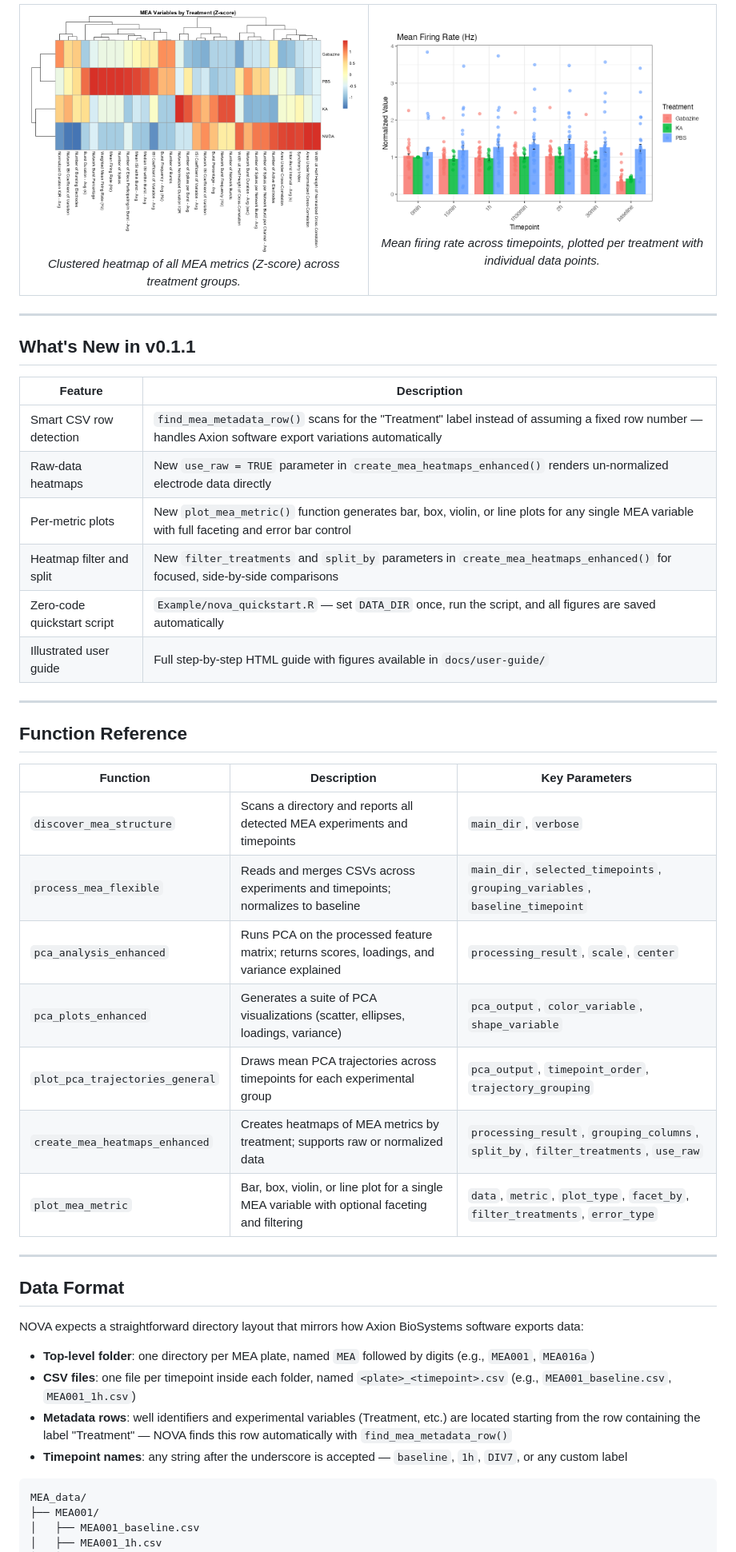
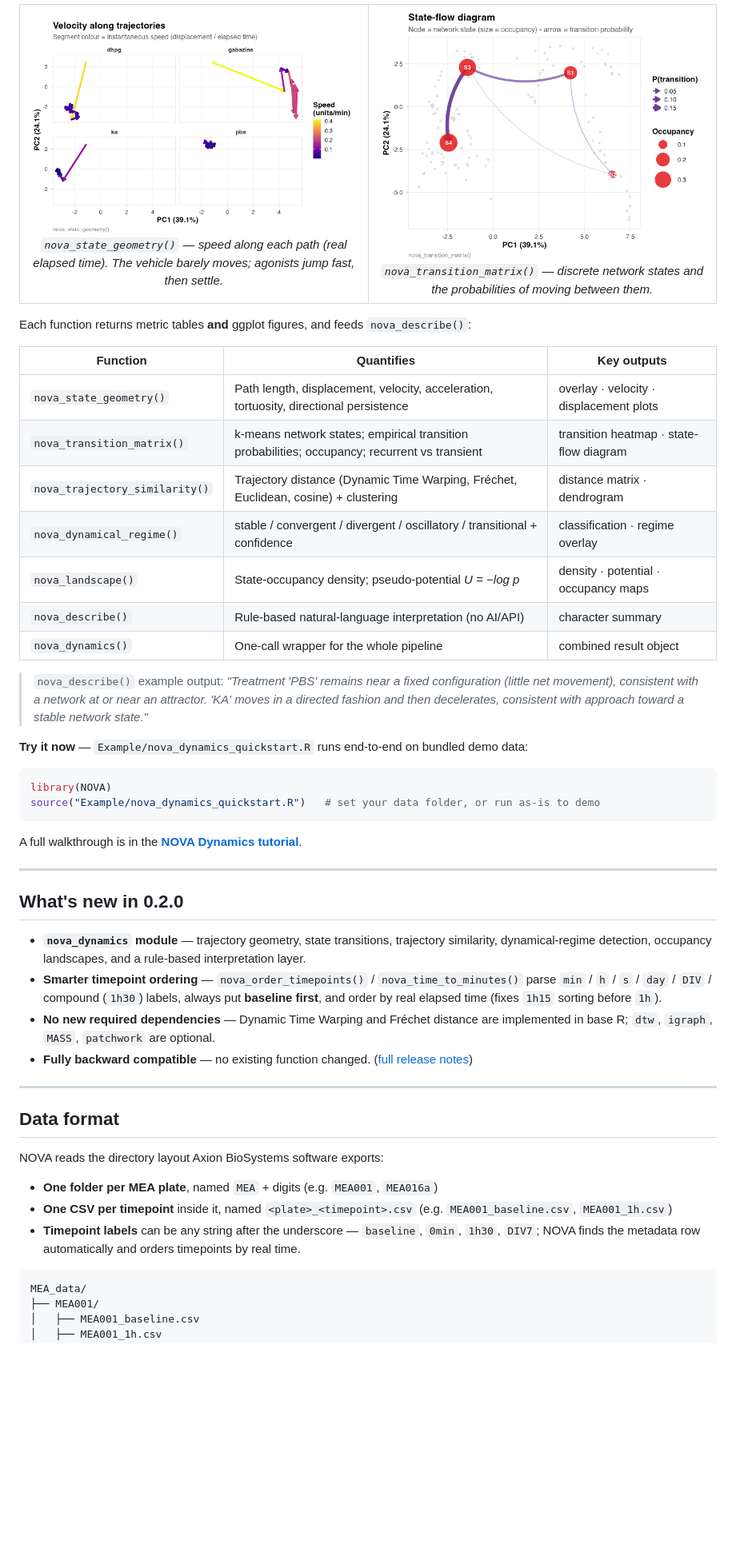
Before and after one commit to atudoras/nova, a Markdown page: README.md, the part around one of its changes. Shown at 80% size. GitHub-like rendering; pictures changed too: docs/user-guide/figures/dyn_geometry_velocity.png (added), docs/user-guide/figures/dyn_state_flow.png (added); blank space fills up the shorter version.

````diff
--- a/README.md
+++ b/README.md
@@ -104,52 +83,57 @@ plot_mea_metric(
 <tr>
 <td align="center" width="50%">
-  <img src="docs/user-guide/figures/heatmap_treatment.png" width="100%" alt="NOVA MEA heatmap by treatment">
-  <br><em>Clustered heatmap of all MEA metrics (Z-score) across treatment groups.</em>
+  <img src="docs/user-guide/figures/dyn_geometry_velocity.png" width="100%" alt="Velocity along trajectories">
+  <br><em><code>nova_state_geometry()</code> — speed along each path (real elapsed time). The vehicle barely moves; agonists jump fast, then settle.</em>
 </td>
 <td align="center" width="50%">
-  <img src="docs/user-guide/figures/metric_bar_firing_rate.png" width="100%" alt="NOVA per-metric bar plot">
-  <br><em>Mean firing rate across timepoints, plotted per treatment with individual data points.</em>
+  <img src="docs/user-guide/figures/dyn_state_flow.png" width="100%" alt="State-flow diagram">
+  <br><em><code>nova_transition_matrix()</code> — discrete network states and the probabilities of moving between them.</em>
 </td>
 </tr>
 </table>
 
----
+Each function returns metric tables **and** ggplot figures, and feeds `nova_describe()`:
 
-## What's New in v0.1.1
+| Function | Quantifies | Key outputs |
+|---|---|---|
+| `nova_state_geometry()` | Path length, displacement, velocity, acceleration, tortuosity, directional persistence | overlay · velocity · displacement plots |
+| `nova_transition_matrix()` | k-means network states; empirical transition probabilities; occupancy; recurrent vs transient | transition heatmap · state-flow diagram |
+| `nova_trajectory_similarity()` | Trajectory distance (Dynamic Time Warping, Fréchet, Euclidean, cosine) + clustering | distance matrix · dendrogram |
+| `nova_dynamical_regime()` | stable / convergent / divergent / oscillatory / transitional + confidence | classification · regime overlay |
+| `nova_landscape()` | State-occupancy density; pseudo-potential *U = −log p* | density · potential · occupancy maps |
+| `nova_describe()` | Rule-based natural-language interpretation (no AI/API) | character summary |
+| `nova_dynamics()` | One-call wrapper for the whole pipeline | combined result object |
 
-| Feature | Description |
-|---|---|
-| Smart CSV row detection | `find_mea_metadata_row()` scans for the "Treatment" label instead of assuming a fixed row number — handles Axion software export variations automatically |
-| Raw-data heatmaps | New `use_raw = TRUE` parameter in `create_mea_heatmaps_enhanced()` renders un-normalized electrode data directly |
-| Per-metric plots | New `plot_mea_metric()` function generates bar, box, violin, or line plots for any single MEA variable with full faceting and error bar control |
-| Heatmap filter and split | New `filter_treatments` and `split_by` parameters in `create_mea_heatmaps_enhanced()` for focused, side-by-side comparisons |
-| Zero-code quickstart script | `Example/nova_quickstart.R` — set `DATA_DIR` once, run the script, and all figures are saved automatically |
-| Illustrated user guide | Full step-by-step HTML guide with figures available in `docs/user-guide/` |
+> `nova_describe()` example output:
+> *"Treatment 'PBS' remains near a fixed configuration (little net movement), consistent with a network at or near an attractor. 'KA' moves in a directed fashion and then decelerates, consistent with approach toward a stable network state."*
+
+**Try it now** — `Example/nova_dynamics_quickstart.R` runs end-to-end on bundled demo data:
+
+```r
+library(NOVA)
+source("Example/nova_dynamics_quickstart.R")   # set your data folder, or run as-is to demo
+```
+
+A full walkthrough is in the [**NOVA Dynamics tutorial**](vignettes/NOVA_Dynamics_Tutorial.Rmd).
 
 ---
 
-## Function Reference
+## What's new in 0.2.0
 
-| Function | Description | Key Parameters |
-|---|---|---|
-| `discover_mea_structure` | Scans a directory and reports all detected MEA experiments and timepoints | `main_dir`, `verbose` |
-| `process_mea_flexible` | Reads and merges CSVs across experiments and timepoints; normalizes to baseline | `main_dir`, `selected_timepoints`, `grouping_variables`, `baseline_timepoint` |
-| `pca_analysis_enhanced` | Runs PCA on the processed feature matrix; returns scores, loadings, and variance explained | `processing_result`, `scale`, `center` |
-| `pca_plots_enhanced` | Generates a suite of PCA visualizations (scatter, ellipses, loadings, variance) | `pca_output`, `color_variable`, `shape_variable` |
-| `plot_pca_trajectories_general` | Draws mean PCA trajectories across timepoints for each experimental group | `pca_output`, `timepoint_order`, `trajectory_grouping` |
-| `create_mea_heatmaps_enhanced` | Creates heatmaps of MEA metrics by treatment; supports raw or normalized data | `processing_result`, `grouping_columns`, `split_by`, `filter_treatments`, `use_raw` |
-| `plot_mea_metric` | Bar, box, violin, or line plot for a single MEA variable with optional faceting and filtering | `data`, `metric`, `plot_type`, `facet_by`, `filter_treatments`, `error_type` |
+- **`nova_dynamics` module** — trajectory geometry, state transitions, trajectory similarity, dynamical-regime detection, occupancy landscapes, and a rule-based interpretation layer.
+- **Smarter timepoint ordering** — `nova_order_timepoints()` / `nova_time_to_minutes()` parse `min` / `h` / `s` / `day` / `DIV` / compound (`1h30`) labels, always put **baseline first**, and order by real elapsed time (fixes `1h15` sorting before `1h`).
+- **No new required dependencies** — Dynamic Time Warping and Fréchet distance are implemented in base R; `dtw`, `igraph`, `MASS`, `patchwork` are optional.
+- **Fully backward compatible** — no existing function changed. ([full release notes](https://github.com/atudoras/nova/releases/tag/v0.2.0))
 
 ---
 
-## Data Format
+## Data format
 
-NOVA expects a straightforward directory layout that mirrors how Axion BioSystems software exports data:
+NOVA reads the directory layout Axion BioSystems software exports:
 
-- **Top-level folder**: one directory per MEA plate, named `MEA` followed by digits (e.g., `MEA001`, `MEA016a`)
-- **CSV files**: one file per timepoint inside each folder, named `<plate>_<timepoint>.csv` (e.g., `MEA001_baseline.csv`, `MEA001_1h.csv`)
-- **Metadata rows**: well identifiers and experimental variables (Treatment, etc.) are located starting from the row containing the label "Treatment" — NOVA finds this row automatically with `find_mea_metadata_row()`
-- **Timepoint names**: any string after the underscore is accepted — `baseline`, `1h`, `DIV7`, or any custom label
+- **One folder per MEA plate**, named `MEA` + digits (e.g. `MEA001`, `MEA016a`)
+- **One CSV per timepoint** inside it, named `<plate>_<timepoint>.csv` (e.g. `MEA001_baseline.csv`, `MEA001_1h.csv`)
+- **Timepoint labels** can be any string after the underscore — `baseline`, `0min`, `1h30`, `DIV7`; NOVA finds the metadata row automatically and orders timepoints by real time.
 
 ```
 MEA_data/
````
Also changed, not shown: other parts of README.md (+61 -100 lines), docs/user-guide/figures/dyn_landscape.png (added), docs/user-guide/figures/dyn_landscape_potential.png (added), docs/user-guide/figures/dyn_regime.png (added), docs/user-guide/figures/dyn_similarity.png (added).
